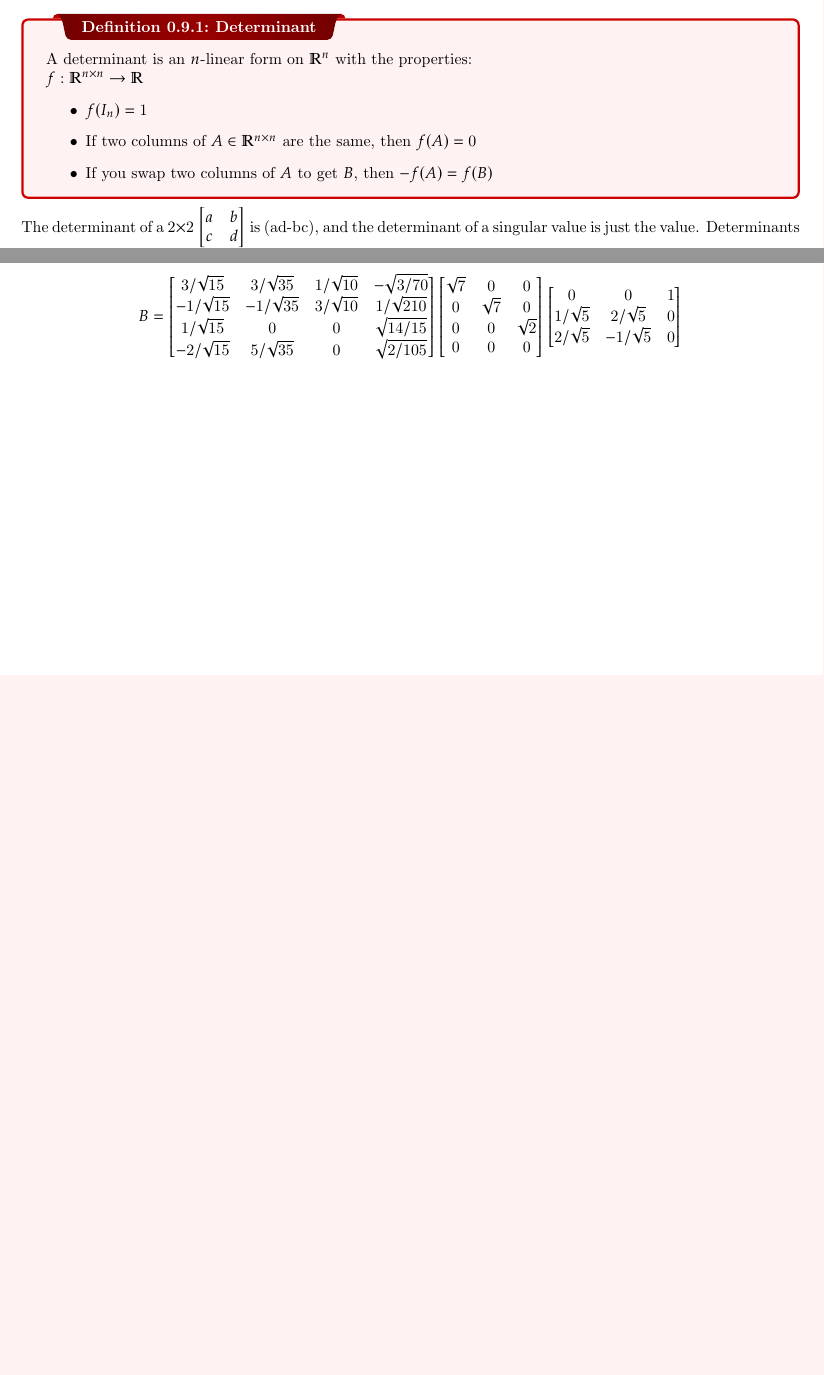
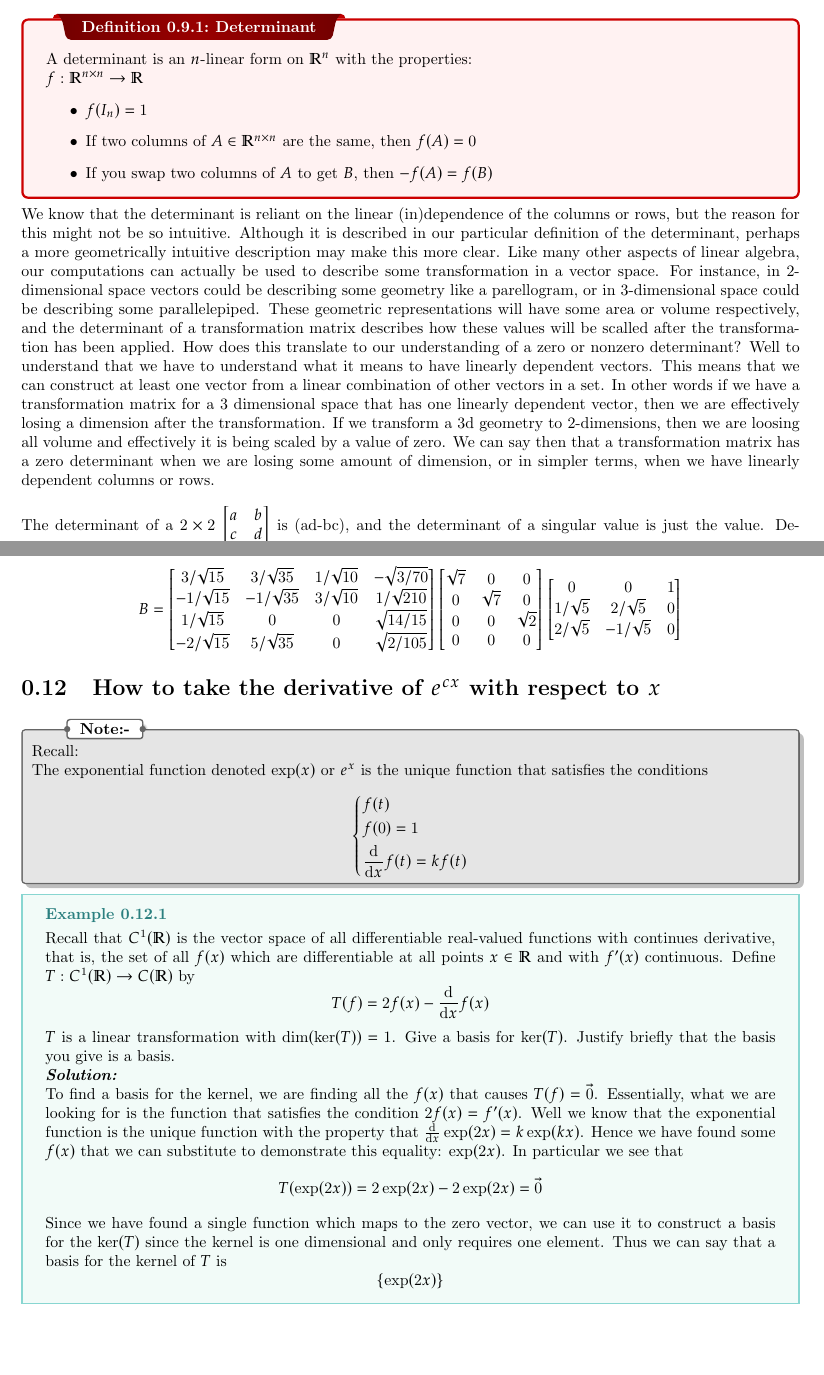
Before and after one commit to zekebrmn/MATH2700, a LaTeX thesis (Final Exam Prep/template.tex): two parts of pages 11 and 19 of 19 before the commit and two parts of pages 12 and 21 of 21 after it, joined at a grey line, cut so that both start at the same text, the shorter picture padded with empty space. Compiled offline with pdfLaTeX.

Commit message:
Completed final exam notes

```diff
--- a/Final Exam Prep/template.tex
+++ b/Final Exam Prep/template.tex
@@ -544,6 +585,8 @@ $f:\mathbb{R}^{n\times n}\rightarrow\mathbb{R}$
 \item If two columns of $A\in\mathbb{R}^{n\times n}$ are the same,  then $f(A) = 0$
 \item If you swap two columns of $A$ to get $B$,  then $-f(A) = f(B)$
 \end{itemize}}
+\noindent We know that the determinant is reliant on the linear (in)dependence of the columns or rows, but the reason for this might not be so intuitive. Although it is described in our particular definition of the determinant, perhaps a more geometrically intuitive description may make this more clear. Like many other aspects of linear algebra, our computations can actually be used to describe some transformation in a vector space. For instance, in 2-dimensional space vectors could be describing some geometry like a parellogram, or in 3-dimensional space could be describing some parallelepiped. These geometric representations will have some area or volume respectively, and the determinant of a transformation matrix describes how these values will be scalled after the transformation has been applied. How does this translate to our understanding of a zero or nonzero determinant? Well to understand that we have to understand what it means to have linearly dependent vectors. This means that we can construct at least one vector from a linear combination of other vectors in a set. In other words if we have a transformation matrix for a 3 dimensional space that has one linearly dependent vector, then we are effectively losing a dimension after the transformation. If we transform a 3d geometry to 2-dimensions, then we are loosing all volume and effectively it is being scaled by a value of zero. We can say then that a transformation matrix has a zero determinant when we are losing some amount of dimension, or in simpler terms, when we have linearly dependent columns or rows. \\
+\\
 \noindent The determinant of a $2\times2$ $\begin{bmatrix}a&b\\c&d\end{bmatrix}$ is (ad-bc), and the determinant of a singular value is just the value. Determinants of larger matrices can be calculated in a number of ways. One such is the cofactor expansion, which is the method that must be used when none of the shortcuts can be applied.
 \dfn{Minor of a $n\times n$ matrix}{
 If $A\in\mathbb{R}^{n\times n}$, the minor $M_{ij}$ of a matrix is the $(n-1)\times(n-1)$ matrix obtained by deleting the $i$th row and $j$th column of $A$
@@ -1075,4 +1117,34 @@ B = \begin{bmatrix}
 2/\sqrt{5}&-1/\sqrt{5}&0
 \end{bmatrix}
 $$
+\section{How to take the derivative of $e^{cx}$ with respect to $x$}
+\begin{note}
+Recall:\\
+The exponential function denoted $\operatorname{exp}(x)$ or $e^x$ is  the unique function that satisfies the conditions
+$$
+\left\{
+\begin{aligned}
+&f(t)\\
+&f(0)=1\\
+&\frac{\mathrm{d}}{\mathrm{d}x}f(t) = kf(t)
+\end{aligned}
+\right.
+$$
+\end{note}
+\ex{}{
+Recall that $C^1(\mathbb{R})$ is the vector space of all differentiable real-valued functions with continues derivative, that is, the set of all $f(x)$ which are differentiable at all points $x\in\mathbb{R}$ and with $f'(x)$ continuous. Define $T: C^1(\mathbb{R})\rightarrow C(\mathbb{R})$ by
+$$
+T(f) = 2f(x)-\frac{\mathrm{d}}{\mathrm{d}x}f(x)
+$$
+$T$ is a linear transformation with $\dim(\ker(T)) = 1$. Give a basis for $\ker(T)$. Justify briefly that the basis you give is a basis. \\
+\sol \\
+To find a basis for the kernel, we are finding all the $f(x)$ that causes $T(f) = \vec{0}$.  Essentially, what we are looking for is the function that satisfies the condition $2f(x) = f'(x)$. Well we know that the exponential function is the unique function with the property that $\frac{\mathrm{d}}{\mathrm{d}x}\operatorname{exp}(2x) = k\operatorname{exp}(kx)$. Hence we have found some $f(x)$ that we can substitute to demonstrate this equality: $\operatorname{exp}(2x)$. In particular we see that
+$$
+T(\operatorname{exp}(2x)) = 2\operatorname{exp}(2x) - 2\operatorname{exp}(2x) = \vec{0}
+$$
+Since we have found a single function which maps to the zero vector, we can use it to construct a basis for the $\ker(T)$ since the kernel is one dimensional and only requires one element. Thus we can say that a basis for the kernel of $T$ is
+$$
+\left\{\operatorname{exp}(2x)\right\}
+$$
+}
 \end{document}
```
Also changed, not shown: Final Exam Prep/template.pdf, Final Exam Prep/template.tex (44 more changed lines), 1 other file.
